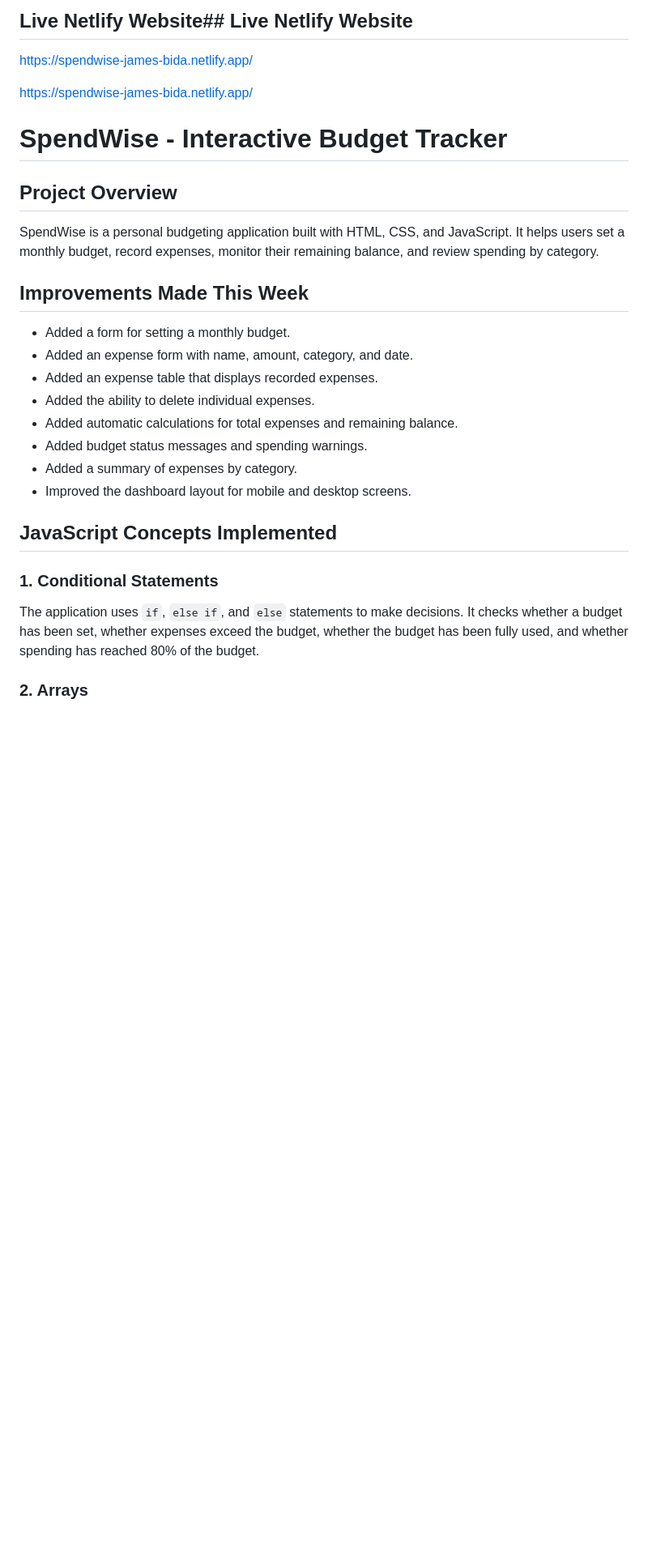
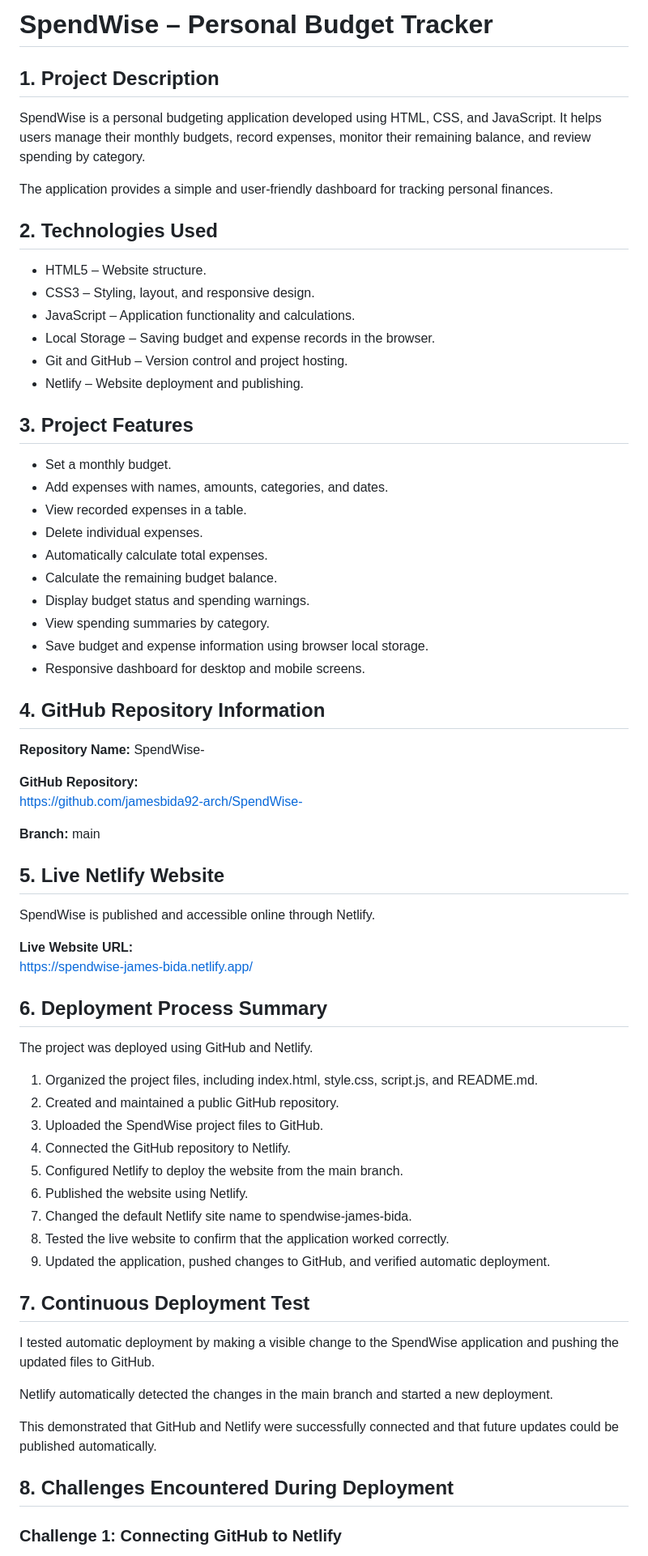
Before and after one commit to jamesbida92-arch/SpendWise-, a Markdown page: README.md, the part around one of its changes. Shown at 81% size. GitHub-like rendering; blank space fills up the shorter version.

```diff
--- a/README.md
+++ b/README.md
@@ -1,30 +1,72 @@
-## Live Netlify Website## Live Netlify Website
+# SpendWise – Personal Budget Tracker
 
+## 1. Project Description
+
+SpendWise is a personal budgeting application developed using HTML, CSS, and JavaScript. It helps users manage their monthly budgets, record expenses, monitor their remaining balance, and review spending by category.
+
+The application provides a simple and user-friendly dashboard for tracking personal finances.
+
+## 2. Technologies Used
+
+- HTML5 – Website structure.
+- CSS3 – Styling, layout, and responsive design.
+- JavaScript – Application functionality and calculations.
+- Local Storage – Saving budget and expense records in the browser.
+- Git and GitHub – Version control and project hosting.
+- Netlify – Website deployment and publishing.
+
+## 3. Project Features
+
+- Set a monthly budget.
+- Add expenses with names, amounts, categories, and dates.
+- View recorded expenses in a table.
+- Delete individual expenses.
+- Automatically calculate total expenses.
+- Calculate the remaining budget balance.
+- Display budget status and spending warnings.
+- View spending summaries by category.
+- Save budget and expense information using browser local storage.
+- Responsive dashboard for desktop and mobile screens.
+
+## 4. GitHub Repository Information
+
+**Repository Name:** SpendWise-
+
+**GitHub Repository:**
+https://github.com/jamesbida92-arch/SpendWise-
+
+**Branch:** main
+
+## 5. Live Netlify Website
+
+SpendWise is published and accessible online through Netlify.
+
+**Live Website URL:**
 https://spendwise-james-bida.netlify.app/
 
-https://spendwise-james-bida.netlify.app/
-# SpendWise - Interactive Budget Tracker
+## 6. Deployment Process Summary
 
-## Project Overview
+The project was deployed using GitHub and Netlify.
 
-SpendWise is a personal budgeting application built with HTML, CSS, and JavaScript. It helps users set a monthly budget, record expenses, monitor their remaining balance, and review spending by category.
+1. Organized the project files, including index.html, style.css, script.js, and README.md.
+2. Created and maintained a public GitHub repository.
+3. Uploaded the SpendWise project files to GitHub.
+4. Connected the GitHub repository to Netlify.
+5. Configured Netlify to deploy the website from the main branch.
+6. Published the website using Netlify.
+7. Changed the default Netlify site name to spendwise-james-bida.
+8. Tested the live website to confirm that the application worked correctly.
+9. Updated the application, pushed changes to GitHub, and verified automatic deployment.
 
-## Improvements Made This Week
+## 7. Continuous Deployment Test
 
-- Added a form for setting a monthly budget.
-- Added an expense form with name, amount, category, and date.
-- Added an expense table that displays recorded expenses.
-- Added the ability to delete individual expenses.
-- Added automatic calculations for total expenses and remaining balance.
-- Added budget status messages and spending warnings.
-- Added a summary of expenses by category.
-- Improved the dashboard layout for mobile and desktop screens.
+I tested automatic deployment by making a visible change to the SpendWise application and pushing the updated files to GitHub.
 
-## JavaScript Concepts Implemented
+Netlify automatically detected the changes in the main branch and started a new deployment.
 
-### 1. Conditional Statements
+This demonstrated that GitHub and Netlify were successfully connected and that future updates could be published automatically.
 
-The application uses `if`, `else if`, and `else` statements to make decisions. It checks whether a budget has been set, whether expenses exceed the budget, whether the budget has been fully used, and whether spending has reached 80% of the budget.
+## 8. Challenges Encountered During Deployment
 
-### 2. Arrays
+### Challenge 1: Connecting GitHub to Netlify
 
```
Also changed, not shown: other parts of README.md (+37 -77 lines).
